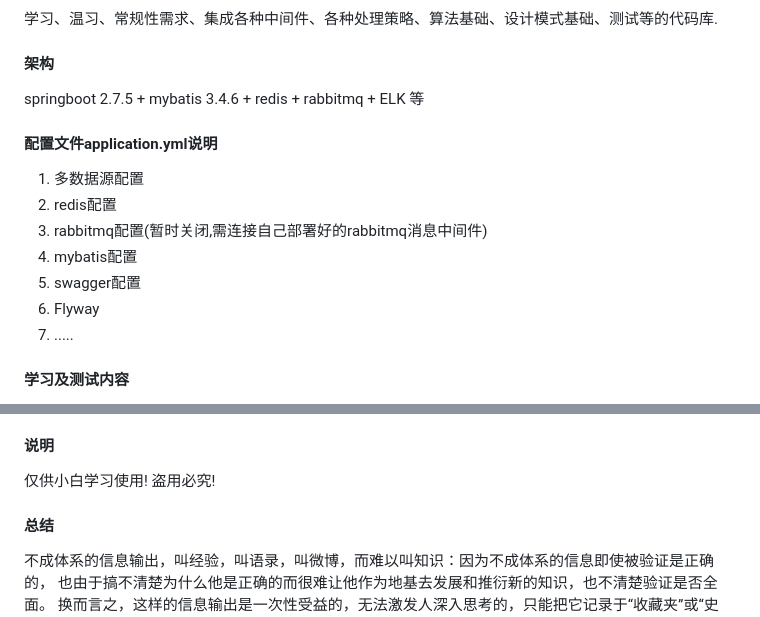
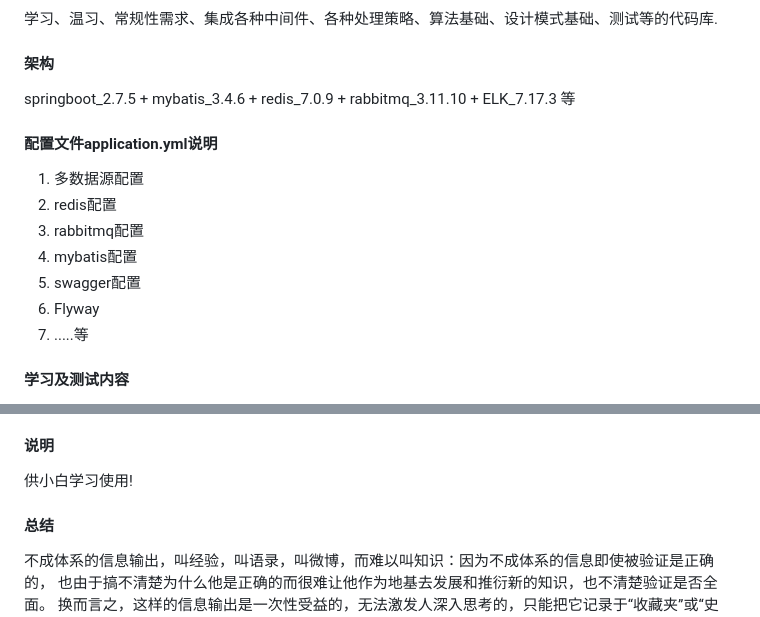
Before and after one commit to aiYunS-love/TinkerPlay, a Markdown page: README.md, 2 parts joined by grey strips. GitHub-like rendering.

```diff
--- a/README.md
+++ b/README.md
@@ -4,18 +4,18 @@
 学习、温习、常规性需求、集成各种中间件、各种处理策略、算法基础、设计模式基础、测试等的代码库.
 
 #### 架构
-springboot 2.7.5 + mybatis 3.4.6 + redis + rabbitmq + ELK 等
+springboot_2.7.5 + mybatis_3.4.6 + redis_7.0.9 + rabbitmq_3.11.10 + ELK_7.17.3 等
 
 
 #### 配置文件application.yml说明
 
 1.  多数据源配置
 2.  redis配置
-3.  rabbitmq配置(暂时关闭,需连接自己部署好的rabbitmq消息中间件)
+3.  rabbitmq配置
 4.  mybatis配置
 5.  swagger配置
 6.  Flyway
-7.  .....
+7.  .....等
 
 #### 学习及测试内容
 
@@ -63,7 +63,7 @@ springboot 2.7.5 + mybatis 3.4.6 + redis + rabbitmq + ELK 等
 38. .................................
 
 #### 说明
-仅供小白学习使用! 盗用必究!
+供小白学习使用!
 
 #### 总结
 不成体系的信息输出，叫经验，叫语录，叫微博，而难以叫知识：因为不成体系的信息即使被验证是正确的，
```
